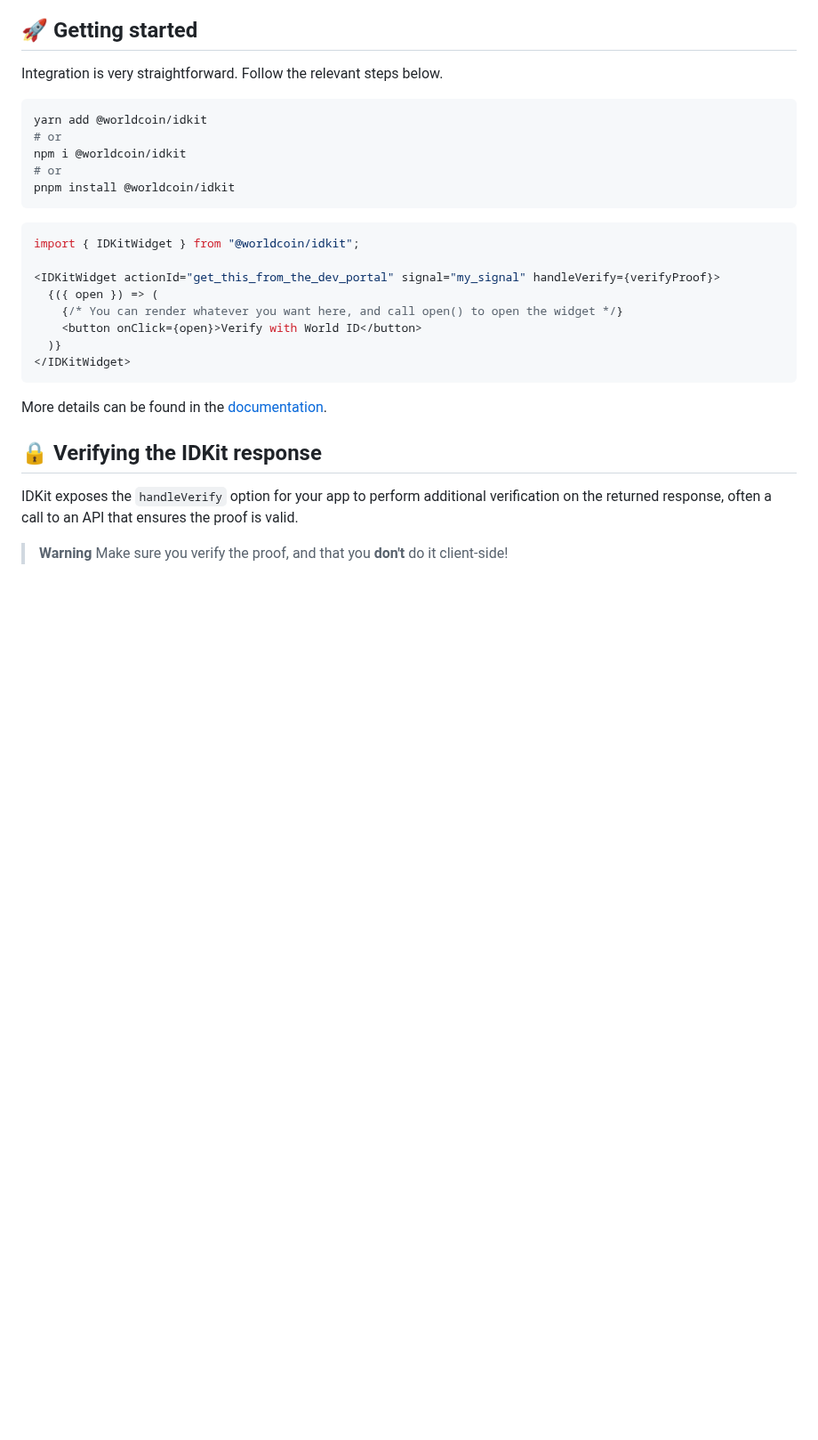
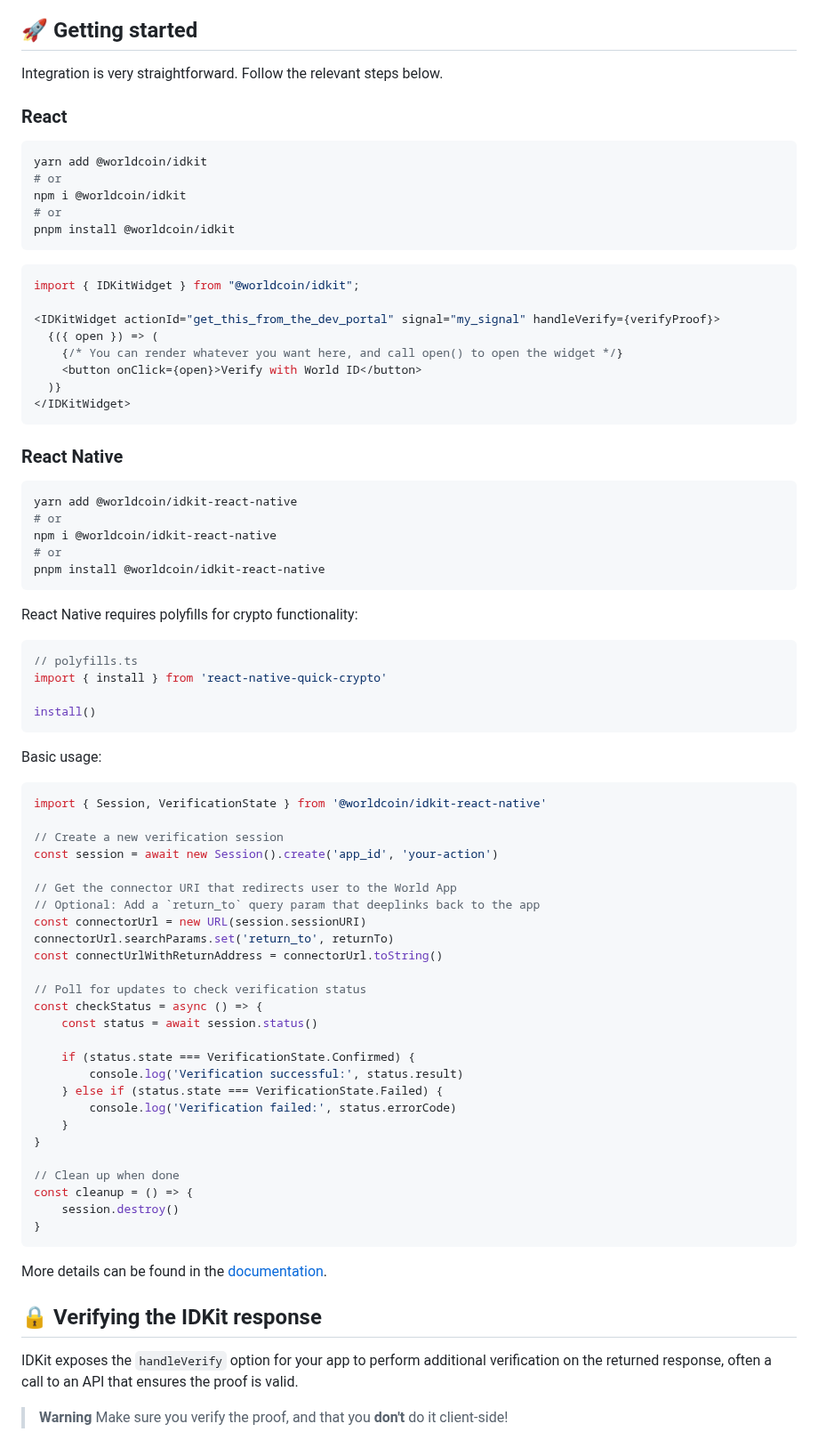
Before and after one commit to worldcoin/idkit-js, a Markdown page: README.md, the part around the change. Shown at 89% size. GitHub-like rendering; blank space fills up the shorter version.

Commit message:
docs: Include React Native in project ReadME (#341)

````diff
--- a/README.md
+++ b/README.md
@@ -9,6 +9,8 @@ IDKit is the toolkit for identity online. With IDKit you can easily interact wit
 ## 🚀 Getting started
 
 Integration is very straightforward. Follow the relevant steps below.
+
+### React
 
 ```bash
 yarn add @worldcoin/idkit
@@ -27,6 +29,56 @@ import { IDKitWidget } from "@worldcoin/idkit";
     <button onClick={open}>Verify with World ID</button>
   )}
 </IDKitWidget>
+```
+
+### React Native
+
+```bash
+yarn add @worldcoin/idkit-react-native
+# or
+npm i @worldcoin/idkit-react-native
+# or
+pnpm install @worldcoin/idkit-react-native
+```
+
+React Native requires polyfills for crypto functionality:
+
+```javascript
+// polyfills.ts
+import { install } from 'react-native-quick-crypto'
+
+install()
+```
+
+Basic usage:
+
+```typescript
+import { Session, VerificationState } from '@worldcoin/idkit-react-native'
+
+// Create a new verification session
+const session = await new Session().create('app_id', 'your-action')
+
+// Get the connector URI that redirects user to the World App
+// Optional: Add a `return_to` query param that deeplinks back to the app
+const connectorUrl = new URL(session.sessionURI)
+connectorUrl.searchParams.set('return_to', returnTo)
+const connectUrlWithReturnAddress = connectorUrl.toString()
+
+// Poll for updates to check verification status
+const checkStatus = async () => {
+	const status = await session.status()
+
+	if (status.state === VerificationState.Confirmed) {
+		console.log('Verification successful:', status.result)
+	} else if (status.state === VerificationState.Failed) {
+		console.log('Verification failed:', status.errorCode)
+	}
+}
+
+// Clean up when done
+const cleanup = () => {
+	session.destroy()
+}
 ```
 
 More details can be found in the [documentation](https://docs.world.org/world-id/reference/idkit).
````
